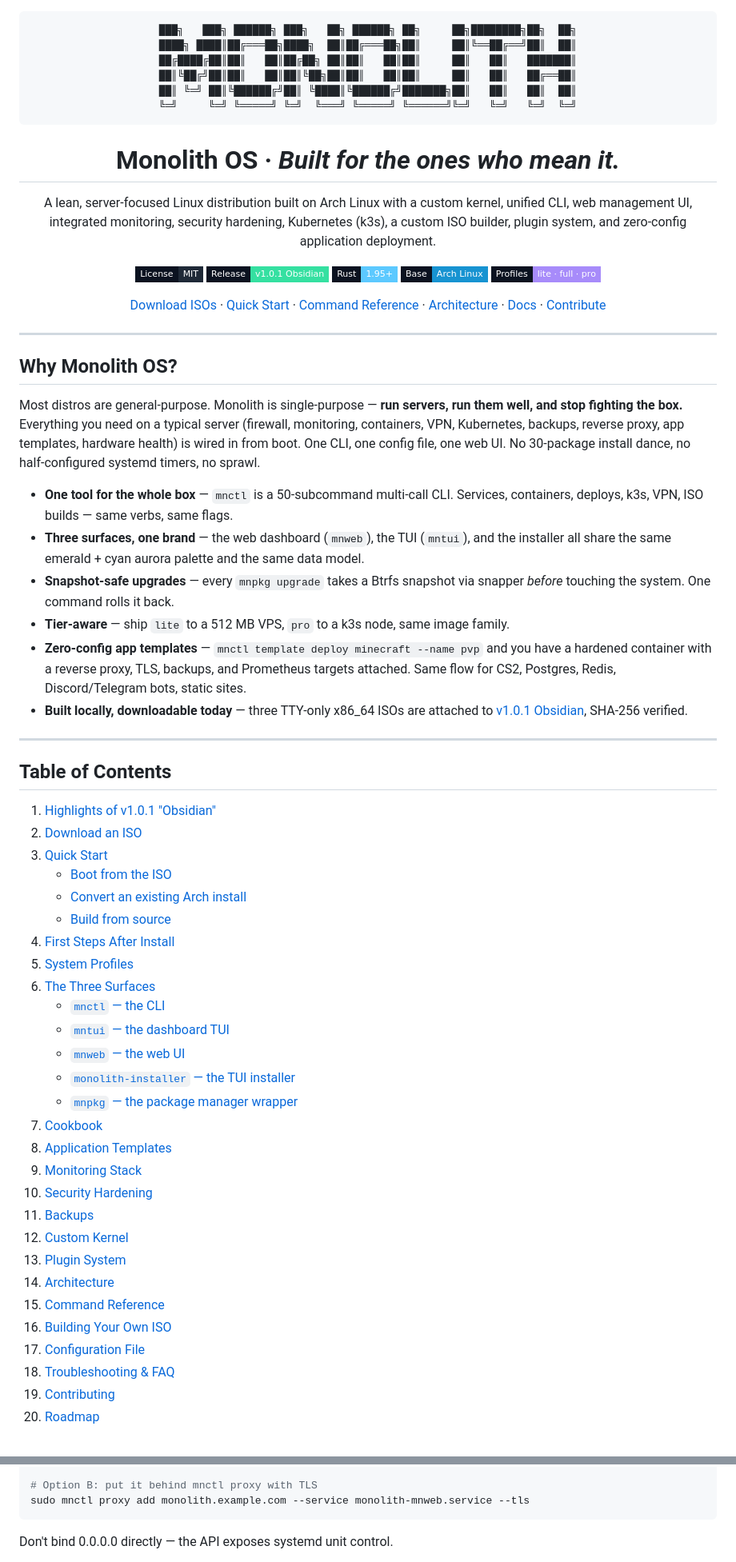
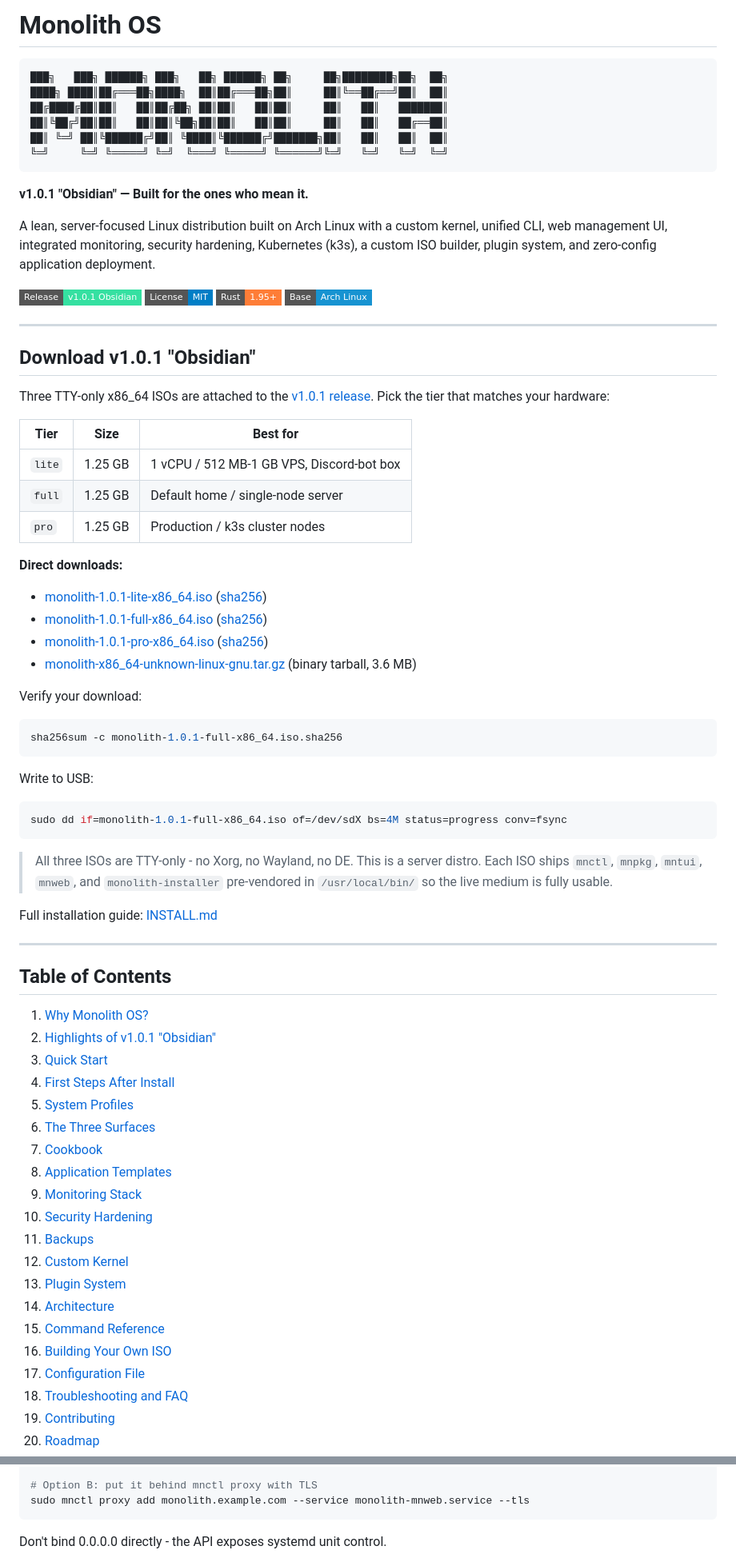
Before and after one commit to shirou-eh/Monolith, a Markdown page: README.md, 2 parts joined by grey strips. Shown at 80% size. Rendered like a GitHub page; folded sections open; badges without logos.

````diff
--- a/README.md
+++ b/README.md
@@ -1,4 +1,4 @@
-<div align="center">
+# Monolith OS
 
 ```
 ███╗   ███╗ ██████╗ ███╗   ██╗ ██████╗ ██╗     ██╗████████╗██╗  ██╗
@@ -9,56 +9,68 @@
 ╚═╝     ╚═╝ ╚═════╝ ╚═╝  ╚═══╝ ╚═════╝ ╚══════╝╚═╝   ╚═╝   ╚═╝  ╚═╝
 ```
 
-# **Monolith OS** &middot; *Built for the ones who mean it.*
+**v1.0.1 "Obsidian" — Built for the ones who mean it.**
 
 A lean, server-focused Linux distribution built on Arch Linux with a custom kernel, unified CLI, web management UI, integrated monitoring, security hardening, Kubernetes (k3s), a custom ISO builder, plugin system, and zero-config application deployment.
 
-[![License: MIT](https://img.shields.io/badge/License-MIT-1f2937?style=flat-square&labelColor=0b1220)](LICENSE)
-[![Release: v1.0.1](https://img.shields.io/badge/Release-v1.0.1%20Obsidian-35e0a1?style=flat-square&labelColor=0b1220)](https://github.com/shirou-eh/Monolith/releases/tag/v1.0.1)
-[![Built with Rust](https://img.shields.io/badge/Rust-1.95+-5cc9ff?style=flat-square&labelColor=0b1220&logo=rust&logoColor=white)](https://www.rust-lang.org/)
-[![Based on Arch](https://img.shields.io/badge/Base-Arch%20Linux-1793d1?style=flat-square&labelColor=0b1220&logo=archlinux&logoColor=white)](https://archlinux.org)
-[![Profiles: lite · full · pro](https://img.shields.io/badge/Profiles-lite%20%C2%B7%20full%20%C2%B7%20pro-a78bfa?style=flat-square&labelColor=0b1220)](#system-profiles)
-
-[Download&nbsp;ISOs](https://github.com/shirou-eh/Monolith/releases/tag/v1.0.1) &middot;
-[Quick&nbsp;Start](#quick-start) &middot;
-[Command&nbsp;Reference](#command-reference) &middot;
-[Architecture](#architecture) &middot;
-[Docs](docs/en/README.md) &middot;
-[Contribute](CONTRIBUTING.md)
-
-</div>
+[![Release v1.0.1](https://img.shields.io/badge/Release-v1.0.1%20Obsidian-35e0a1?style=flat-square)](https://github.com/shirou-eh/Monolith/releases/tag/v1.0.1)
+[![License: MIT](https://img.shields.io/badge/License-MIT-blue.svg?style=flat-square)](LICENSE)
+[![Built with Rust](https://img.shields.io/badge/Rust-1.95+-orange?style=flat-square&logo=rust&logoColor=white)](https://www.rust-lang.org/)
+[![Based on Arch](https://img.shields.io/badge/Base-Arch%20Linux-1793d1?style=flat-square&logo=archlinux&logoColor=white)](https://archlinux.org)
 
 ---
 
-## Why Monolith OS?
+## Download v1.0.1 "Obsidian"
 
-Most distros are general-purpose. Monolith is single-purpose — **run servers, run them well, and stop fighting the box.** Everything you need on a typical server (firewall, monitoring, containers, VPN, Kubernetes, backups, reverse proxy, app templates, hardware health) is wired in from boot. One CLI, one config file, one web UI. No 30-package install dance, no half-configured systemd timers, no sprawl.
+Three TTY-only x86_64 ISOs are attached to the
+[v1.0.1 release](https://github.com/shirou-eh/Monolith/releases/tag/v1.0.1).
+Pick the tier that matches your hardware:
 
-- **One tool for the whole box** &mdash; `mnctl` is a 50-subcommand multi-call CLI. Services, containers, deploys, k3s, VPN, ISO builds — same verbs, same flags.
-- **Three surfaces, one brand** &mdash; the web dashboard (`mnweb`), the TUI (`mntui`), and the installer all share the same emerald + cyan aurora palette and the same data model.
-- **Snapshot-safe upgrades** &mdash; every `mnpkg upgrade` takes a Btrfs snapshot via snapper *before* touching the system. One command rolls it back.
-- **Tier-aware** &mdash; ship `lite` to a 512 MB VPS, `pro` to a k3s node, same image family.
-- **Zero-config app templates** &mdash; `mnctl template deploy minecraft --name pvp` and you have a hardened container with a reverse proxy, TLS, backups, and Prometheus targets attached. Same flow for CS2, Postgres, Redis, Discord/Telegram bots, static sites.
-- **Built locally, downloadable today** &mdash; three TTY-only x86_64 ISOs are attached to [v1.0.1 Obsidian](https://github.com/shirou-eh/Monolith/releases/tag/v1.0.1), SHA-256 verified.
+| Tier   | Size    | Best for                                  |
+|--------|---------|-------------------------------------------|
+| `lite` | 1.25 GB | 1 vCPU / 512 MB-1 GB VPS, Discord-bot box |
+| `full` | 1.25 GB | Default home / single-node server         |
+| `pro`  | 1.25 GB | Production / k3s cluster nodes            |
+
+**Direct downloads:**
+
+- [monolith-1.0.1-lite-x86_64.iso](https://github.com/shirou-eh/Monolith/releases/download/v1.0.1/monolith-1.0.1-lite-x86_64.iso)
+  ([sha256](https://github.com/shirou-eh/Monolith/releases/download/v1.0.1/monolith-1.0.1-lite-x86_64.iso.sha256))
+- [monolith-1.0.1-full-x86_64.iso](https://github.com/shirou-eh/Monolith/releases/download/v1.0.1/monolith-1.0.1-full-x86_64.iso)
+  ([sha256](https://github.com/shirou-eh/Monolith/releases/download/v1.0.1/monolith-1.0.1-full-x86_64.iso.sha256))
+- [monolith-1.0.1-pro-x86_64.iso](https://github.com/shirou-eh/Monolith/releases/download/v1.0.1/monolith-1.0.1-pro-x86_64.iso)
+  ([sha256](https://github.com/shirou-eh/Monolith/releases/download/v1.0.1/monolith-1.0.1-pro-x86_64.iso.sha256))
+- [monolith-x86_64-unknown-linux-gnu.tar.gz](https://github.com/shirou-eh/Monolith/releases/download/v1.0.1/monolith-x86_64-unknown-linux-gnu.tar.gz)
+  (binary tarball, 3.6 MB)
+
+Verify your download:
+
+```bash
+sha256sum -c monolith-1.0.1-full-x86_64.iso.sha256
+```
+
+Write to USB:
+
+```bash
+sudo dd if=monolith-1.0.1-full-x86_64.iso of=/dev/sdX bs=4M status=progress conv=fsync
+```
+
+> All three ISOs are TTY-only - no Xorg, no Wayland, no DE. This is a server distro.
+> Each ISO ships `mnctl`, `mnpkg`, `mntui`, `mnweb`, and `monolith-installer`
+> pre-vendored in `/usr/local/bin/` so the live medium is fully usable.
+
+Full installation guide: [INSTALL.md](INSTALL.md)
 
 ---
 
 ## Table of Contents
 
-1. [Highlights of v1.0.1 "Obsidian"](#highlights-of-v101-obsidian)
-2. [Download an ISO](#download-an-iso)
+1. [Why Monolith OS?](#why-monolith-os)
+2. [Highlights of v1.0.1 "Obsidian"](#highlights-of-v101-obsidian)
 3. [Quick Start](#quick-start)
-   - [Boot from the ISO](#-boot-from-the-iso-recommended)
-   - [Convert an existing Arch install](#-convert-an-existing-arch-install)
-   - [Build from source](#-build-from-source)
 4. [First Steps After Install](#first-steps-after-install)
 5. [System Profiles](#system-profiles)
 6. [The Three Surfaces](#the-three-surfaces)
-   - [`mnctl` &mdash; the CLI](#mnctl--the-cli)
-   - [`mntui` &mdash; the dashboard TUI](#mntui--the-dashboard-tui)
-   - [`mnweb` &mdash; the web UI](#mnweb--the-web-ui)
-   - [`monolith-installer` &mdash; the TUI installer](#monolith-installer--the-tui-installer)
-   - [`mnpkg` &mdash; the package manager wrapper](#mnpkg--the-package-manager-wrapper)
 7. [Cookbook](#cookbook)
 8. [Application Templates](#application-templates)
 9. [Monitoring Stack](#monitoring-stack)
@@ -70,6 +82,6 @@ Most distros are general-purpose. Monolith is single-purpose — **run servers,
 15. [Command Reference](#command-reference)
 16. [Building Your Own ISO](#building-your-own-iso)
 17. [Configuration File](#configuration-file)
-18. [Troubleshooting & FAQ](#troubleshooting--faq)
+18. [Troubleshooting and FAQ](#troubleshooting-and-faq)
 19. [Contributing](#contributing)
 20. [Roadmap](#roadmap)
@@ -701,6 +671,5 @@ ssh -L 9911:127.0.0.1:9911 user@your-server
 sudo mnctl proxy add monolith.example.com --service monolith-mnweb.service --tls
 ```
 
-Don't bind 0.0.0.0 directly &mdash; the API exposes systemd unit control.
-</details>
+Don't bind 0.0.0.0 directly - the API exposes systemd unit control.
 
````
Also changed, not shown: other parts of README.md (+194 -225 lines), INSTALL.md (+14 -14 lines).
